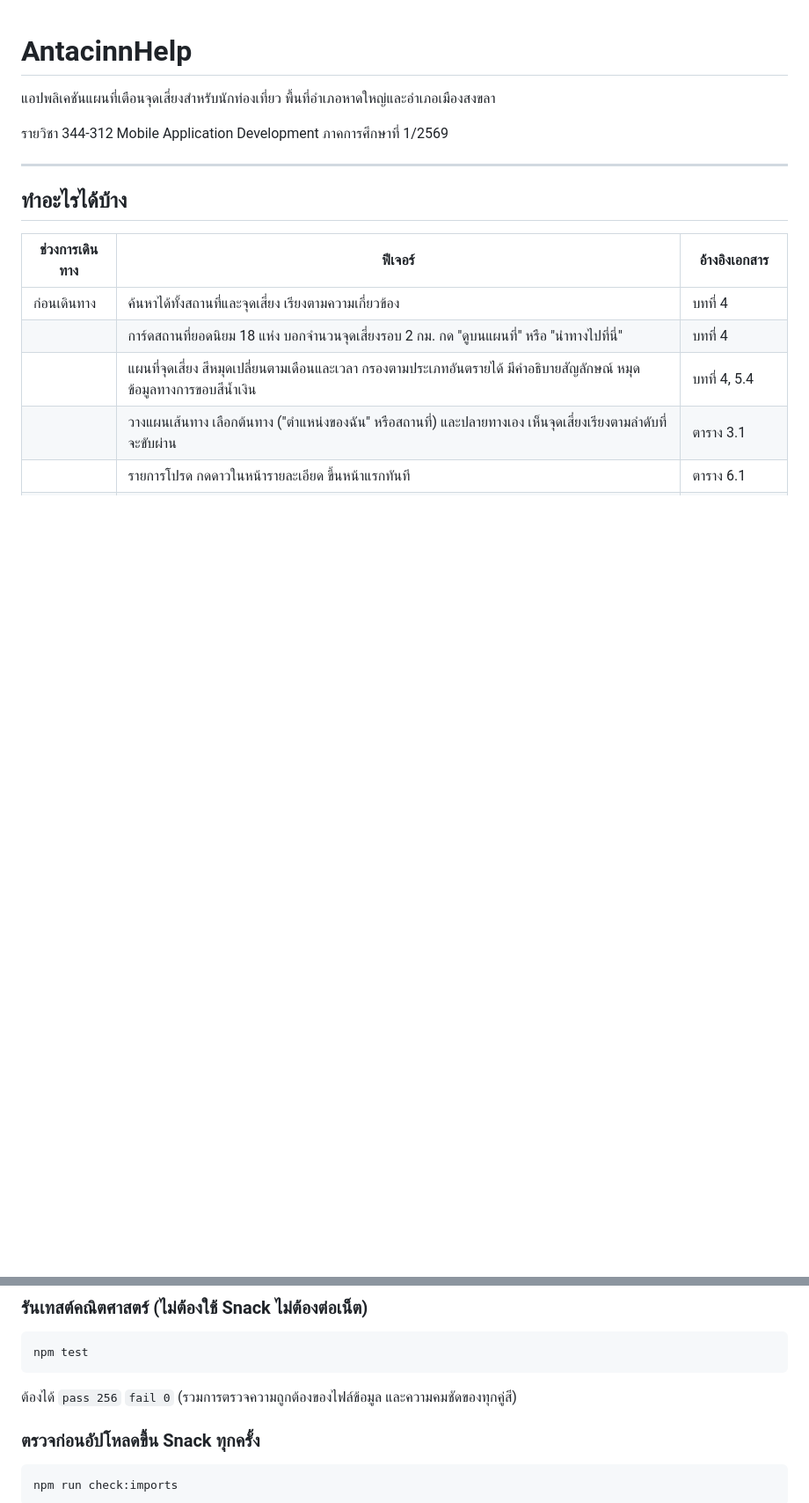
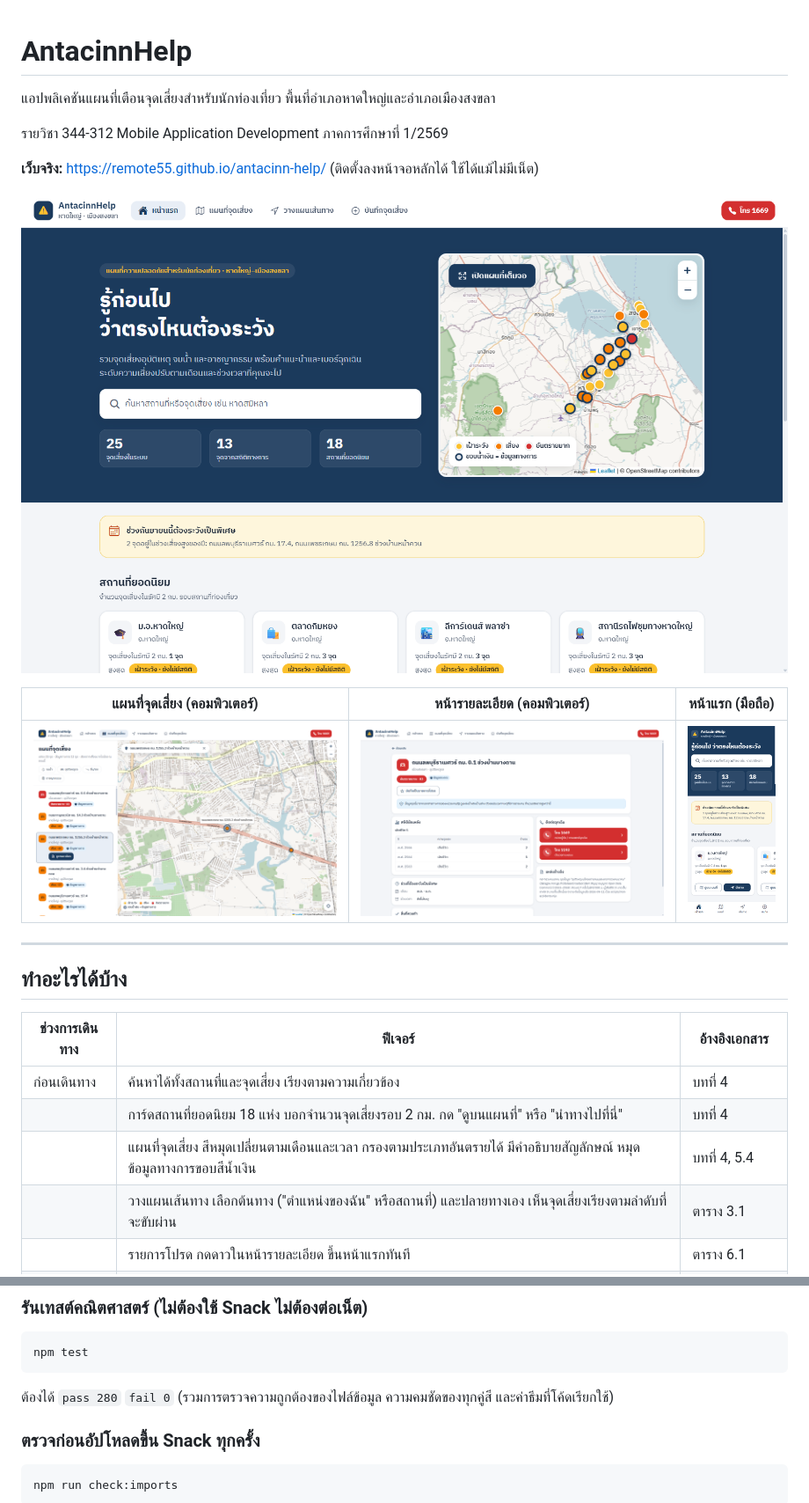
Before and after one commit to Remote55/antacinn-help, a Markdown page: README.md, 2 parts joined by grey strips. Shown at 88% size. GitHub-like rendering; pictures changed too: docs/screenshots/desktop-detail.png (added), docs/screenshots/desktop-home.png (added), docs/screenshots/desktop-map.png (added); blank space fills up the shorter version.

Commit message:
docs: README มีภาพหน้าจอจริงของหน้าตาใหม่ กติกาการใช้ธีม และผลตรวจล่าสุด
Co-Authored-By: Claude Opus 5 <noreply@anthropic.com>

````diff
--- a/README.md
+++ b/README.md
@@ -3,6 +3,14 @@
 แอปพลิเคชันแผนที่เตือนจุดเสี่ยงสำหรับนักท่องเที่ยว พื้นที่อำเภอหาดใหญ่และอำเภอเมืองสงขลา
 
 รายวิชา 344-312 Mobile Application Development ภาคการศึกษาที่ 1/2569
+
+**เว็บจริง:** https://remote55.github.io/antacinn-help/ (ติดตั้งลงหน้าจอหลักได้ ใช้ได้แม้ไม่มีเน็ต)
+
+![หน้าแรกบนคอมพิวเตอร์](docs/screenshots/desktop-home.png)
+
+| แผนที่จุดเสี่ยง (คอมพิวเตอร์) | หน้ารายละเอียด (คอมพิวเตอร์) | หน้าแรก (มือถือ) |
+|---|---|---|
+| ![แผนที่](docs/screenshots/desktop-map.png) | ![รายละเอียด](docs/screenshots/desktop-detail.png) | ![มือถือ](docs/screenshots/mobile-home.png) |
 
 ---
 
@@ -153,7 +161,7 @@ npm run build:web
 ```bash
 npm test
 ```
-ต้องได้ `pass 256` `fail 0` (รวมการตรวจความถูกต้องของไฟล์ข้อมูล และความคมชัดของทุกคู่สี)
+ต้องได้ `pass 280` `fail 0` (รวมการตรวจความถูกต้องของไฟล์ข้อมูล ความคมชัดของทุกคู่สี และค่าธีมที่โค้ดเรียกใช้)
 
 ### ตรวจก่อนอัปโหลดขึ้น Snack ทุกครั้ง
 ```bash
````
Also changed, not shown: other parts of README.md (+16 -4 lines).
